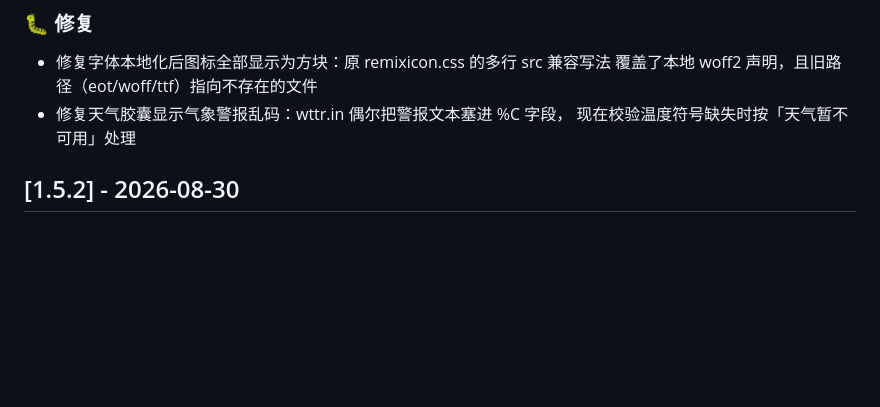
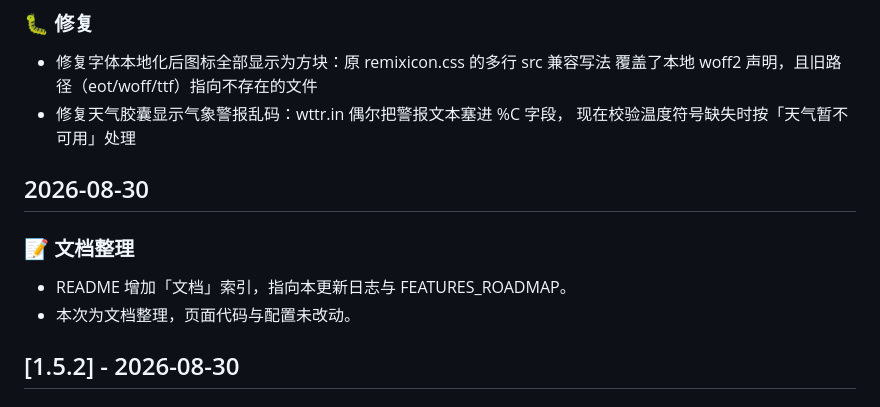
Before and after one commit to LceAn/LocalNavigationPage, a Markdown page: docs/CHANGELOG.md, the part around the change. GitHub-like rendering; blank space fills up the shorter version.

```diff
--- a/docs/CHANGELOG.md
+++ b/docs/CHANGELOG.md
@@ -27,6 +27,12 @@
 - 修复天气胶囊显示气象警报乱码：wttr.in 偶尔把警报文本塞进 %C 字段，
   现在校验温度符号缺失时按「天气暂不可用」处理
 
+## 2026-08-30
+
+### 📝 文档整理
+
+- README 增加「文档」索引，指向本更新日志与 FEATURES_ROADMAP。
+- 本次为文档整理，页面代码与配置未改动。
 
 ## [1.5.2] - 2026-08-30
 
```
Also changed, not shown: README.md (+8 -0 lines).
